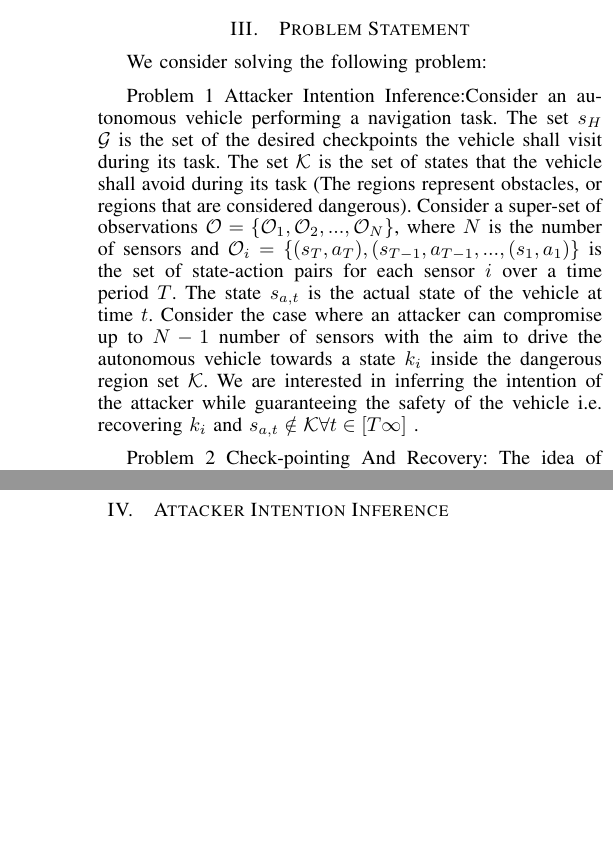
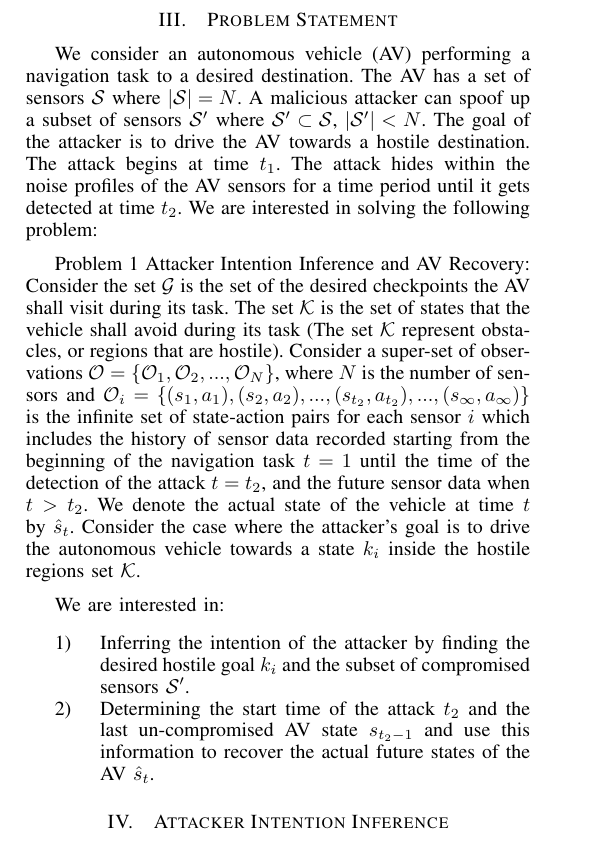
Before and after one commit to jiankangren/ICCPS-2018, a LaTeX paper (main.tex): two parts of the columns of page 2 of 3 before the commit and part of one column of page 2 of 3 after it, the two joined at a grey line, cut so that both start at the same text, the shorter picture padded with empty space. Compiled offline with pdfLaTeX.

Commit message:
Modified problem statement ... added recover

```diff
--- a/main.tex
+++ b/main.tex
@@ -415,15 +421,16 @@ The problem of Inverse Reinforcement Learning has been addressed in multiple dom
 \section{Preliminaries}\label{sec:Preliminaries}
 MDP - RL - IRL
 \section{Problem Statement}\label{sec:problem}
-We consider solving the following problem:
+We consider an autonomous vehicle (AV) performing a navigation task to a desired destination. The AV has a set of sensors $\mathcal{S}$ where $|\mathcal{S}|=N$. A malicious attacker can spoof up a subset of sensors $\mathcal{S'}$ where $\mathcal{S'} \subset \mathcal{S}$, $|\mathcal{S'}| < N$. The goal of the attacker is to drive the AV towards a hostile destination. The attack begins at time $t_1$. The attack hides within the noise profiles of the AV sensors for a time period until it gets detected at time $t_2$.
+We are interested in solving the following problem:
 
-Problem 1 Attacker Intention Inference:Consider an autonomous vehicle performing a navigation task. The set $s_H$ $\mathcal{G}$ is the set of the desired checkpoints the vehicle shall visit during its task. The set $\mathcal{K}$ is the set of states that the vehicle shall avoid during its task (The regions represent obstacles, or regions that are considered dangerous). Consider a super-set of observations $\mathcal{O} = \{\mathcal{O}_1, \mathcal{O}_2, ..., \mathcal{O}_N\}$, where $N$ is the number of sensors and $\mathcal{O}_i = \{(s_T, a_T), (s_{T-1}, a_{T-1}, ..., (s_1, a_1)\}$ is the set of state-action pairs for each sensor $i$ over a time period $T$. The state $s_{a,t}$ is the actual state of the vehicle at time $t$. Consider the case where an attacker can compromise up to $N-1$ number of sensors with the aim to drive the autonomous vehicle towards a state $k_i$ inside the dangerous region set $\mathcal{K}$. We are interested in inferring the intention of the attacker while guaranteeing the safety of the vehicle i.e. recovering $k_i$ and $s_{a,t} \notin \mathcal{K} \forall t \in [T  \infty]$ .
+Problem 1 Attacker Intention Inference and AV Recovery: Consider the set $\mathcal{G}$ is the set of the desired checkpoints the AV shall visit during its task. The set $\mathcal{K}$ is the set of states that the vehicle shall avoid during its task (The set  $\mathcal{K}$ represent obstacles, or regions that are hostile). Consider a super-set of observations $\mathcal{O} = \{\mathcal{O}_1, \mathcal{O}_2, ..., \mathcal{O}_N\}$, where $N$ is the number of sensors and $\mathcal{O}_i = \{(s_1, a_1), (s_2, a_2), ... , (s_{t_2}, a_{t_2}), ... , (s_\infty, a_\infty)\}$ is the infinite set of state-action pairs for each sensor $i$ which includes the history of sensor data recorded starting from the beginning of the navigation task $t = 1$ until the time of the detection of the attack $t = t_2$, and the future sensor data when $t > t_2$. We denote the actual state of the vehicle at time $t$ by $\hat{s}_t$. Consider the case where the attacker's goal is to drive the autonomous vehicle towards a state $k_i$ inside the hostile regions set $\mathcal{K}$.
 
-Problem 2 Check-pointing And Recovery:
-The idea of check-pointing and recovery has been applied to many computing systems (CITE). By taking snapshots of the state of a system in a cyclic fashion or after the occurrence of specific events, we can roll-back to the last saved checkpoint if a fault occurs to recover the system from that fault. This technique cannot be directly applied to a dynamical system without modifying the definitions of a checkpoint and a roll-back for two reasons.
-1) This technique assumes that every checkpoint we take represents a correct state of the system. For a dynamical system under sensor attack, detection of an attack doesn't occur immediately after an attack starts. Which means that the saved checkpoints between the time the attack started and the time it is detected are considered incorrect states. For that matter, we need to consider the fact that we can have correct and incorrect checkpoints in the system and the the recovery mechanism shall find the last correct checkpoint in the system.
-
-2) Roll-back is considered successful when the last checkpoint is recovered. For a dynamical system which moves in the physical space. To tolerate a fault or mitigate an attack, the recovery process is considered success-full when the correctly estimate the state of the system, not necessarily by returning back to the last saved correct check-point. Thus, the role of the recovery mechanism in our case is to find what is the last correct checkpoint, and use this information to determine the current state of the system correctly.
+We are interested in:
+\begin{enumerate}
+    \item Inferring the intention of the attacker by finding the desired hostile goal $k_i$ and the subset of compromised sensors $\mathcal{S'}$.
+    \item Determining the start time of the attack $t_2$ and the last un-compromised AV state $s_{t_2-1}$ and use this information to recover the actual future states of the AV $\hat{s}_t$.
+\end{enumerate}
 
 \section{Attacker Intention Inference}\label{sec:intpredic}
 To solve Problem 1, we develop an algorithm that leverages Non-Parametric Bayesian Inverse Reinforcement Learning techniques (NBIRL). In BIRL, the inference of the reward function posterior $Pr(R|O)$ is a function of the reward function prior $Pr(R)$ and the likelihood $Pr(O|R)$ as follows:
```
Also changed, not shown: main.tex (8 more changed lines).
